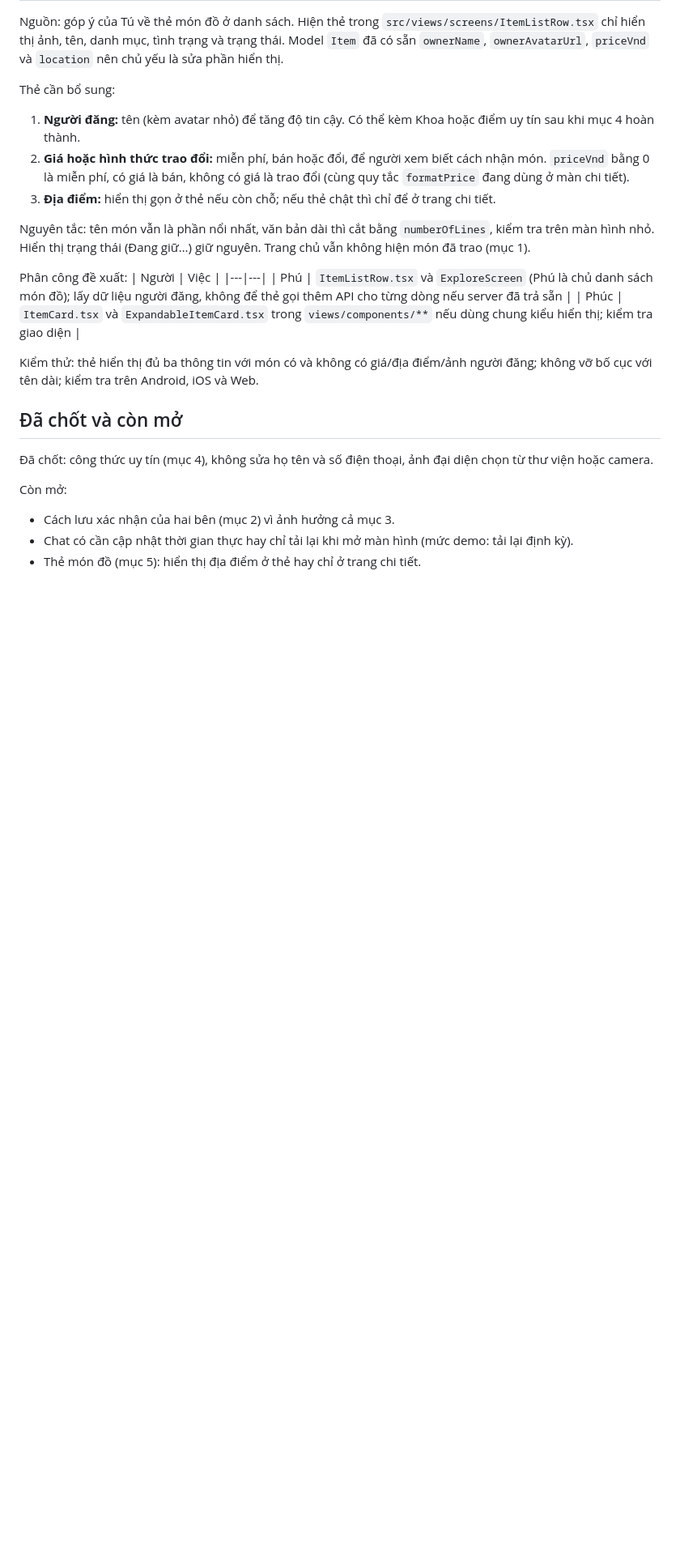
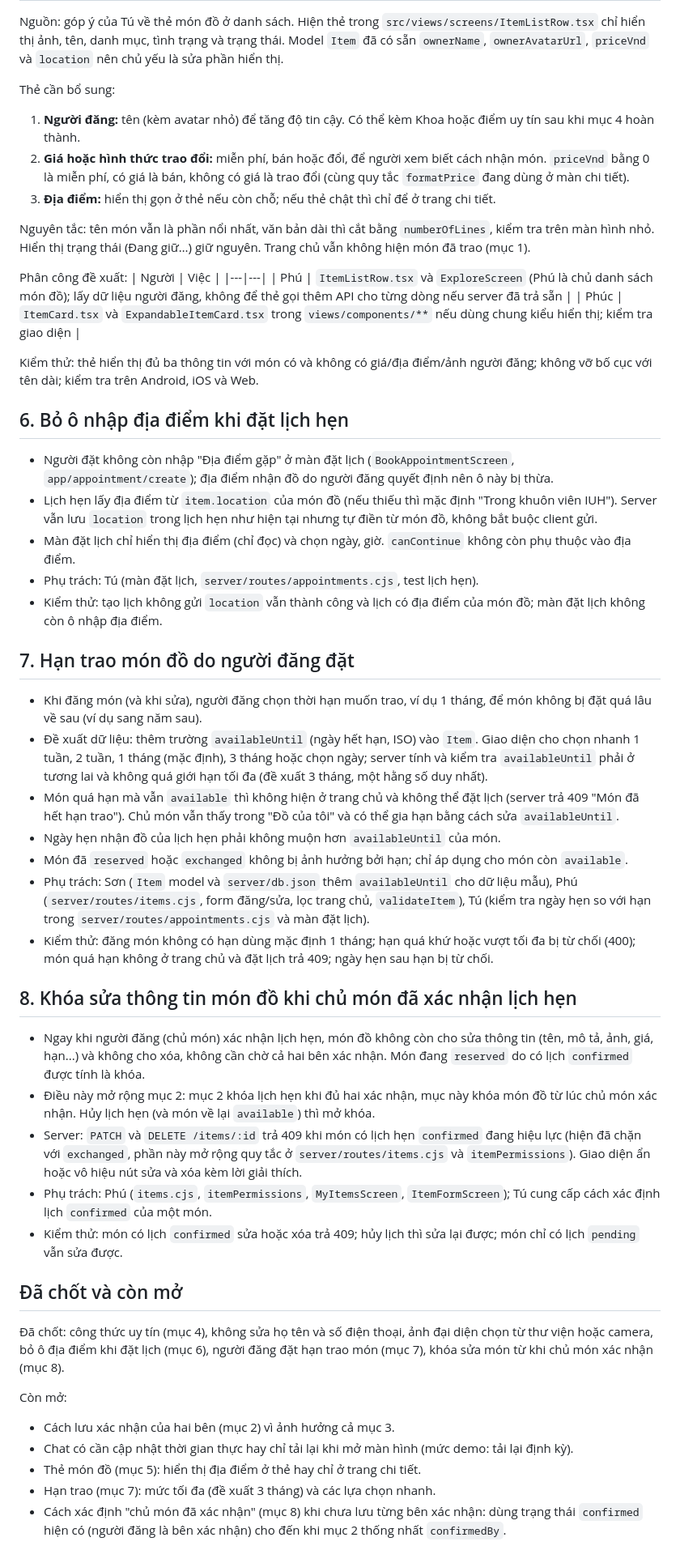
Before and after one commit to ThaiSon23641341/Nhom18_ITEM_EXCHANGE_NETWORK, a Markdown page: root/PHASE5_ADDITIONS.md, the part around the change. Shown at 81% size. GitHub-like rendering; blank space fills up the shorter version.

Commit message:
docs: them muc 6-8 vao ke hoach giai doan 5
Co-authored-by: Copilot <223556219+Copilot@users.noreply.github.com>

```diff
--- a/root/PHASE5_ADDITIONS.md
+++ b/root/PHASE5_ADDITIONS.md
@@ -89,10 +89,35 @@ Phân công đề xuất:
 
 Kiểm thử: thẻ hiển thị đủ ba thông tin với món có và không có giá/địa điểm/ảnh người đăng; không vỡ bố cục với tên dài; kiểm tra trên Android, iOS và Web.
 
+## 6. Bỏ ô nhập địa điểm khi đặt lịch hẹn
+- Người đặt không còn nhập "Địa điểm gặp" ở màn đặt lịch (`BookAppointmentScreen`, `app/appointment/create`); địa điểm nhận đồ do người đăng quyết định nên ô này bị thừa.
+- Lịch hẹn lấy địa điểm từ `item.location` của món đồ (nếu thiếu thì mặc định "Trong khuôn viên IUH"). Server vẫn lưu `location` trong lịch hẹn như hiện tại nhưng tự điền từ món đồ, không bắt buộc client gửi.
+- Màn đặt lịch chỉ hiển thị địa điểm (chỉ đọc) và chọn ngày, giờ. `canContinue` không còn phụ thuộc vào địa điểm.
+- Phụ trách: Tú (màn đặt lịch, `server/routes/appointments.cjs`, test lịch hẹn).
+- Kiểm thử: tạo lịch không gửi `location` vẫn thành công và lịch có địa điểm của món đồ; màn đặt lịch không còn ô nhập địa điểm.
+
+## 7. Hạn trao món đồ do người đăng đặt
+- Khi đăng món (và khi sửa), người đăng chọn thời hạn muốn trao, ví dụ 1 tháng, để món không bị đặt quá lâu về sau (ví dụ sang năm sau).
+- Đề xuất dữ liệu: thêm trường `availableUntil` (ngày hết hạn, ISO) vào `Item`. Giao diện cho chọn nhanh 1 tuần, 2 tuần, 1 tháng (mặc định), 3 tháng hoặc chọn ngày; server tính và kiểm tra `availableUntil` phải ở tương lai và không quá giới hạn tối đa (đề xuất 3 tháng, một hằng số duy nhất).
+- Món quá hạn mà vẫn `available` thì không hiện ở trang chủ và không thể đặt lịch (server trả 409 "Món đã hết hạn trao"). Chủ món vẫn thấy trong "Đồ của tôi" và có thể gia hạn bằng cách sửa `availableUntil`.
+- Ngày hẹn nhận đồ của lịch hẹn phải không muộn hơn `availableUntil` của món.
+- Món đã `reserved` hoặc `exchanged` không bị ảnh hưởng bởi hạn; chỉ áp dụng cho món còn `available`.
+- Phụ trách: Sơn (`Item` model và `server/db.json` thêm `availableUntil` cho dữ liệu mẫu), Phú (`server/routes/items.cjs`, form đăng/sửa, lọc trang chủ, `validateItem`), Tú (kiểm tra ngày hẹn so với hạn trong `server/routes/appointments.cjs` và màn đặt lịch).
+- Kiểm thử: đăng món không có hạn dùng mặc định 1 tháng; hạn quá khứ hoặc vượt tối đa bị từ chối (400); món quá hạn không ở trang chủ và đặt lịch trả 409; ngày hẹn sau hạn bị từ chối.
+
+## 8. Khóa sửa thông tin món đồ khi chủ món đã xác nhận lịch hẹn
+- Ngay khi người đăng (chủ món) xác nhận lịch hẹn, món đồ không còn cho sửa thông tin (tên, mô tả, ảnh, giá, hạn...) và không cho xóa, không cần chờ cả hai bên xác nhận. Món đang `reserved` do có lịch `confirmed` được tính là khóa.
+- Điều này mở rộng mục 2: mục 2 khóa lịch hẹn khi đủ hai xác nhận, mục này khóa món đồ từ lúc chủ món xác nhận. Hủy lịch hẹn (và món về lại `available`) thì mở khóa.
+- Server: `PATCH` và `DELETE /items/:id` trả 409 khi món có lịch hẹn `confirmed` đang hiệu lực (hiện đã chặn với `exchanged`, phần này mở rộng quy tắc ở `server/routes/items.cjs` và `itemPermissions`). Giao diện ẩn hoặc vô hiệu nút sửa và xóa kèm lời giải thích.
+- Phụ trách: Phú (`items.cjs`, `itemPermissions`, `MyItemsScreen`, `ItemFormScreen`); Tú cung cấp cách xác định lịch `confirmed` của một món.
+- Kiểm thử: món có lịch `confirmed` sửa hoặc xóa trả 409; hủy lịch thì sửa lại được; món chỉ có lịch `pending` vẫn sửa được.
+
 ## Đã chốt và còn mở
-Đã chốt: công thức uy tín (mục 4), không sửa họ tên và số điện thoại, ảnh đại diện chọn từ thư viện hoặc camera.
+Đã chốt: công thức uy tín (mục 4), không sửa họ tên và số điện thoại, ảnh đại diện chọn từ thư viện hoặc camera, bỏ ô địa điểm khi đặt lịch (mục 6), người đăng đặt hạn trao món (mục 7), khóa sửa món từ khi chủ món xác nhận (mục 8).
 
 Còn mở:
 - Cách lưu xác nhận của hai bên (mục 2) vì ảnh hưởng cả mục 3.
 - Chat có cần cập nhật thời gian thực hay chỉ tải lại khi mở màn hình (mức demo: tải lại định kỳ).
 - Thẻ món đồ (mục 5): hiển thị địa điểm ở thẻ hay chỉ ở trang chi tiết.
+- Hạn trao (mục 7): mức tối đa (đề xuất 3 tháng) và các lựa chọn nhanh.
+- Cách xác định "chủ món đã xác nhận" (mục 8) khi chưa lưu từng bên xác nhận: dùng trạng thái `confirmed` hiện có (người đăng là bên xác nhận) cho đến khi mục 2 thống nhất `confirmedBy`.
```
